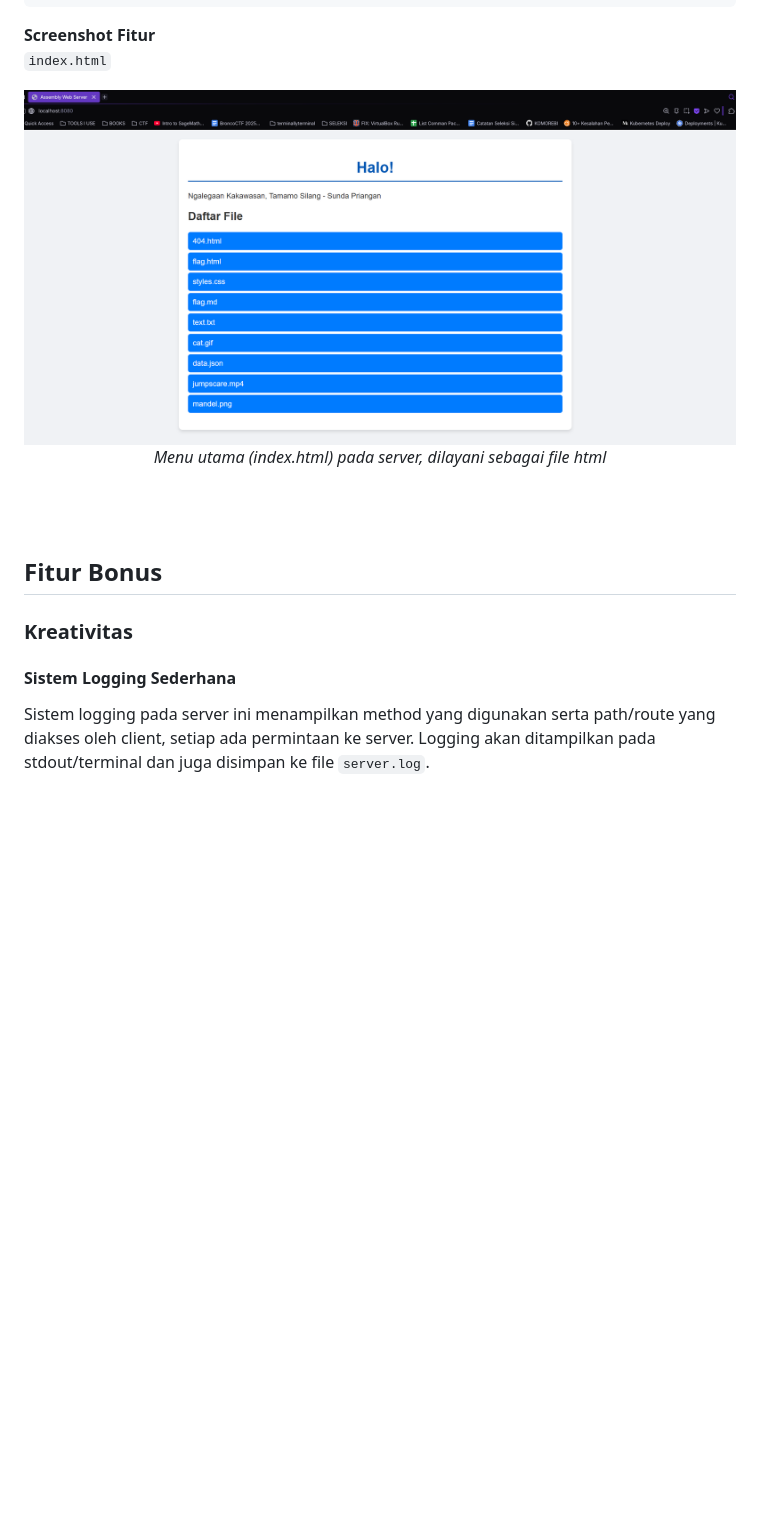
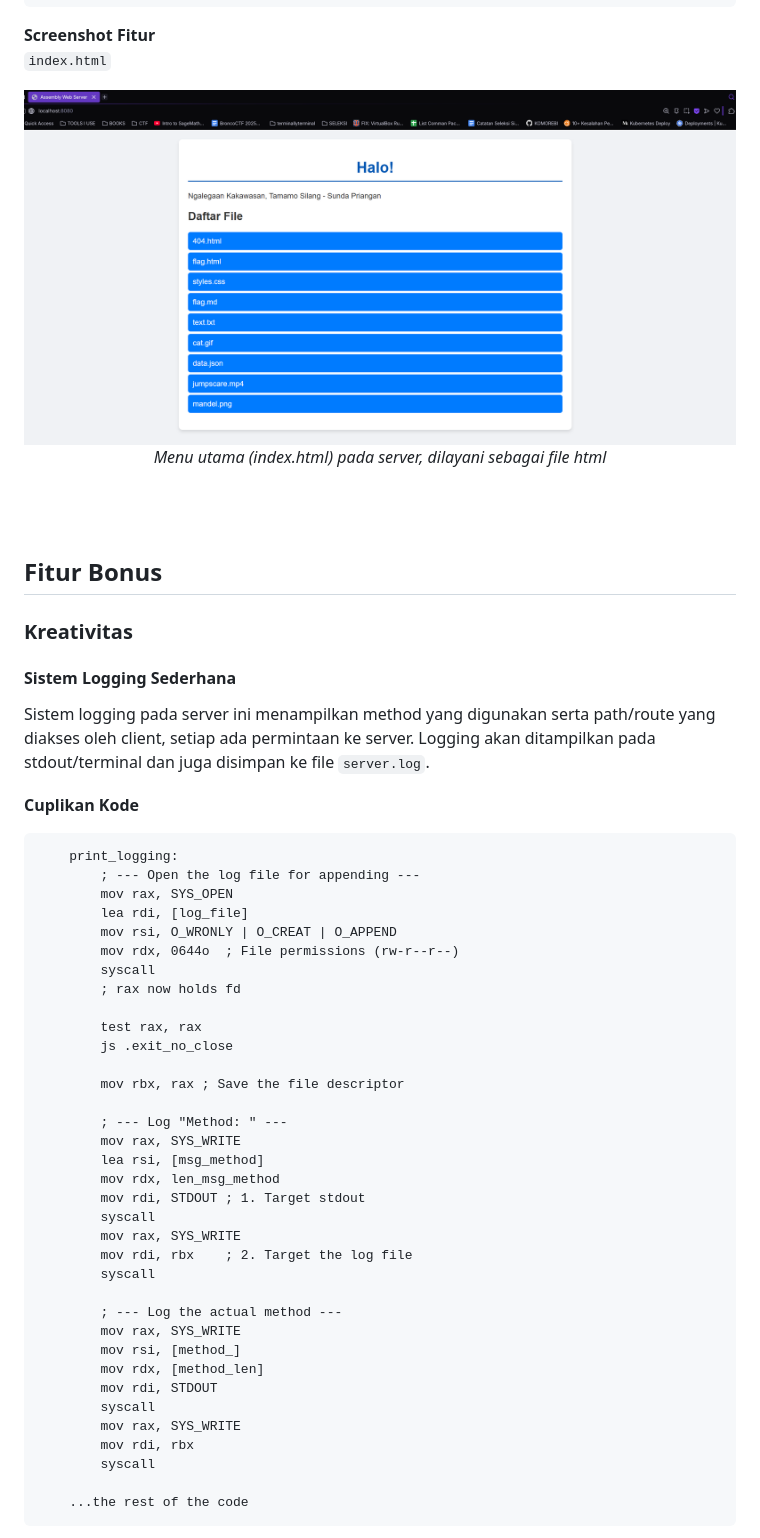
Before and after one commit to grwna/seleksi-lab-sister-2025-b-2, a Markdown page: 1-Ngalegaan Kakawasan, Tamamo Silang - Sunda Priangan/README.md, the part around one of its changes. Drawn GitHub-style; blank space fills up the shorter version.

````diff
--- a/1-Ngalegaan Kakawasan, Tamamo Silang - Sunda Priangan/README.md
+++ b/1-Ngalegaan Kakawasan, Tamamo Silang - Sunda Priangan/README.md
@@ -258,7 +235,7 @@ Dibawah adalah kode untuk *handling* method GET. Kode inti dari fitur ini cukup
 **Screenshot Fitur** <br>
 `index.html`
 
-<img src="../img/ngasem_serve_file.png" width="900">
+<img src="../img/ngasem_serve_file.png" width="900" align="center">
 <p align="center"><em>Menu utama (index.html) pada server, dilayani sebagai file html</em></p>
 
 <br>
@@ -269,3 +246,42 @@ Dibawah adalah kode untuk *handling* method GET. Kode inti dari fitur ini cukup
 #### Sistem Logging Sederhana
 Sistem logging pada server ini menampilkan method yang digunakan serta path/route yang diakses oleh client, setiap ada permintaan ke server. Logging akan ditampilkan pada stdout/terminal dan juga disimpan ke file `server.log`.
 
+**Cuplikan Kode** <br>
+```nasm
+    print_logging:
+        ; --- Open the log file for appending ---
+        mov rax, SYS_OPEN
+        lea rdi, [log_file]
+        mov rsi, O_WRONLY | O_CREAT | O_APPEND
+        mov rdx, 0644o  ; File permissions (rw-r--r--)
+        syscall
+        ; rax now holds fd
+
+        test rax, rax
+        js .exit_no_close
+
+        mov rbx, rax ; Save the file descriptor
+
+        ; --- Log "Method: " ---
+        mov rax, SYS_WRITE
+        lea rsi, [msg_method]
+        mov rdx, len_msg_method
+        mov rdi, STDOUT ; 1. Target stdout
+        syscall
+        mov rax, SYS_WRITE
+        mov rdi, rbx    ; 2. Target the log file
+        syscall
+
+        ; --- Log the actual method ---
+        mov rax, SYS_WRITE
+        mov rsi, [method_]
+        mov rdx, [method_len]
+        mov rdi, STDOUT
+        syscall
+        mov rax, SYS_WRITE
+        mov rdi, rbx
+        syscall
+
+    ...the rest of the code
+```
+
````
Also changed, not shown: other parts of 1-Ngalegaan Kakawasan, Tamamo Silang - Sunda Priangan/README.md (+11 -31 lines).
